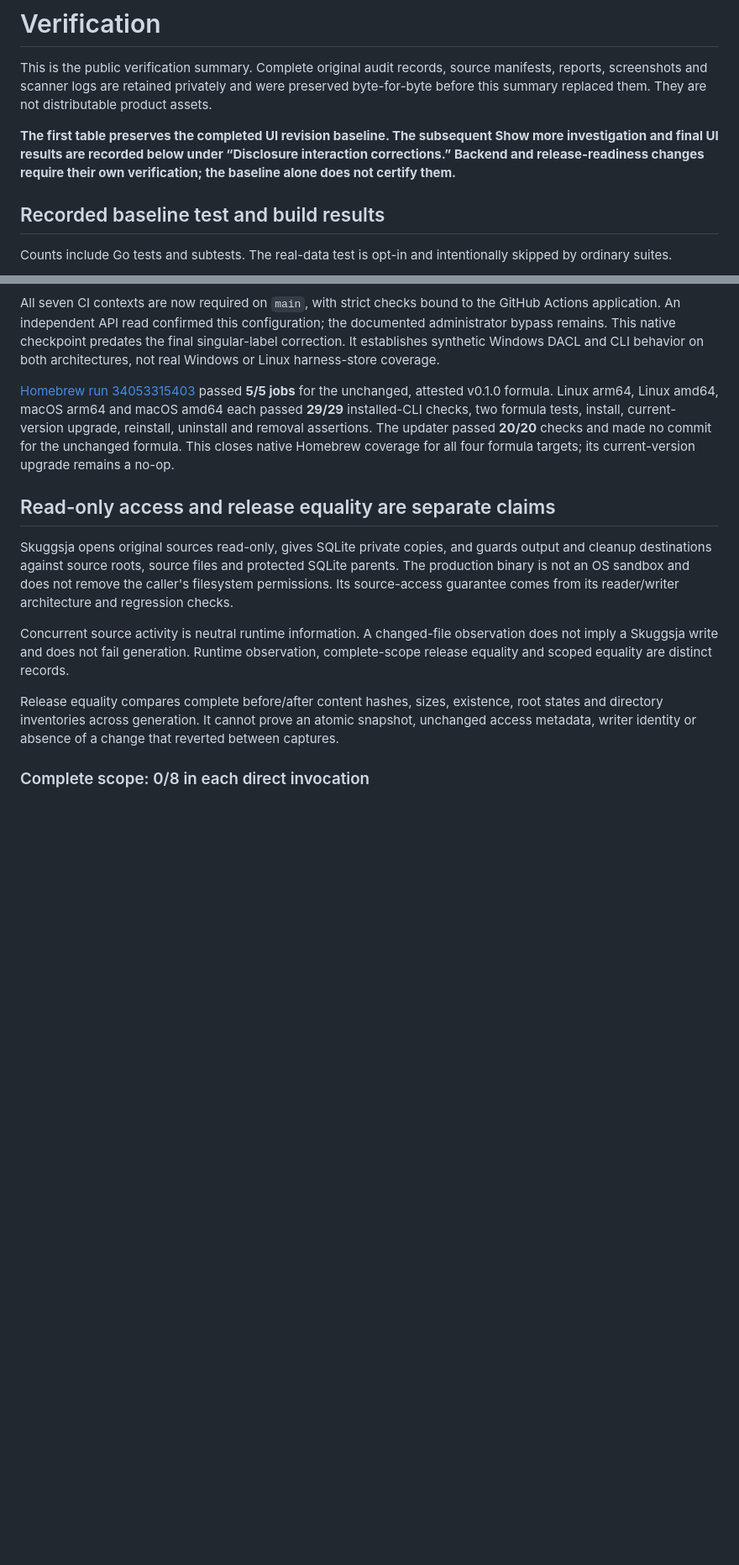
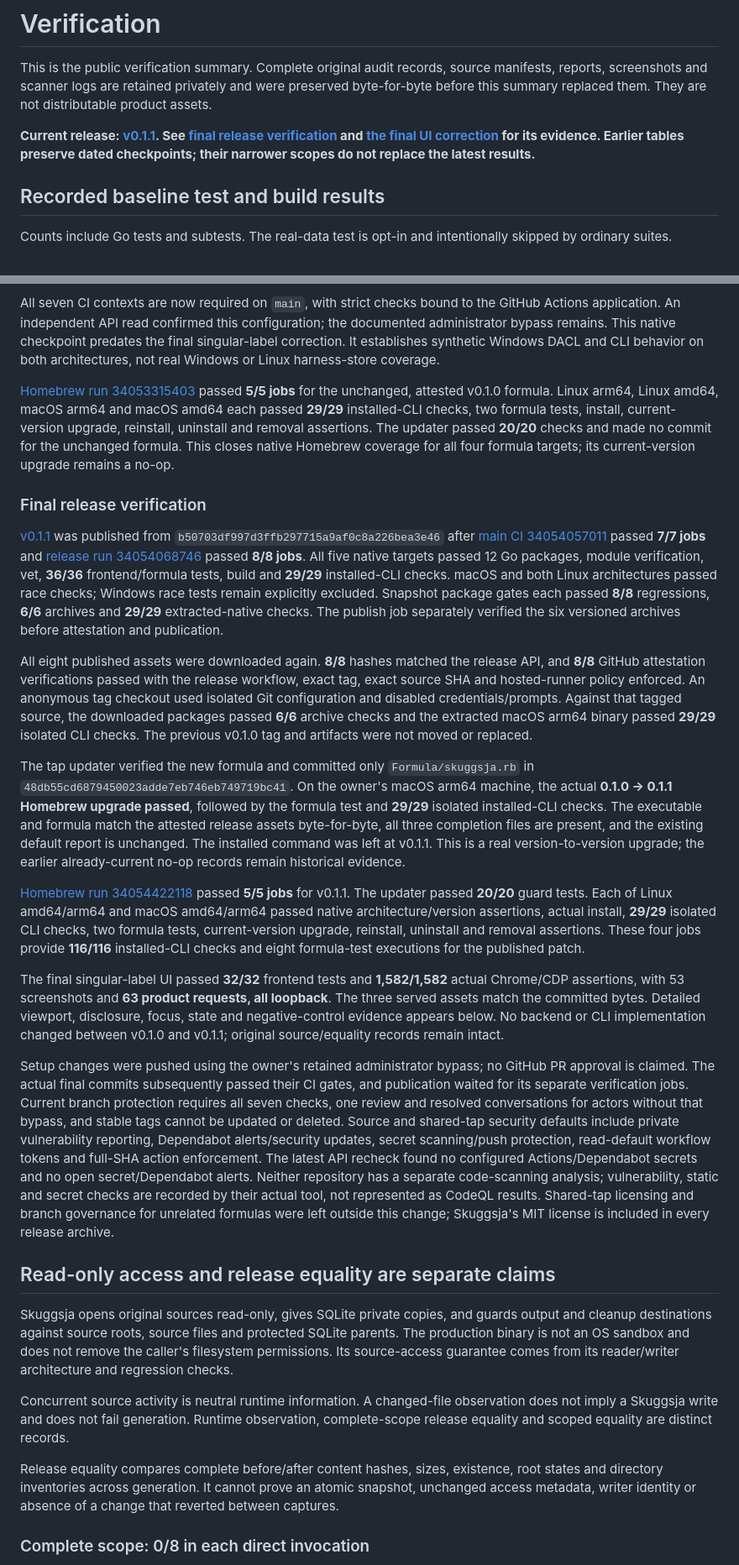
Before and after one commit to 0merUfuk/skuggsja, a Markdown page: VERIFICATION.md, 2 parts joined by grey strips. Shown at 84% size. GitHub-like rendering; blank space fills up the shorter version.

Commit message:
docs: record published v0.1.1 and verified Homebrew upgrade

```diff
--- a/VERIFICATION.md
+++ b/VERIFICATION.md
@@ -2,7 +2,7 @@
 
 This is the public verification summary. Complete original audit records, source manifests, reports, screenshots and scanner logs are retained privately and were preserved byte-for-byte before this summary replaced them. They are not distributable product assets.
 
-**The first table preserves the completed UI revision baseline. The subsequent Show more investigation and final UI results are recorded below under “Disclosure interaction corrections.” Backend and release-readiness changes require their own verification; the baseline alone does not certify them.**
+**Current release: [v0.1.1](https://github.com/0merUfuk/skuggsja/releases/tag/v0.1.1). See [final release verification](#final-release-verification) and [the final UI correction](#singular-usage-labels--v011-candidate) for its evidence. Earlier tables preserve dated checkpoints; their narrower scopes do not replace the latest results.**
 
 ## Recorded baseline test and build results
 
@@ -95,6 +95,20 @@ At this checkpoint, Linux/arm64 and Windows/arm64 archives were built and verifi
 All seven CI contexts are now required on `main`, with strict checks bound to the GitHub Actions application. An independent API read confirmed this configuration; the documented administrator bypass remains. This native checkpoint predates the final singular-label correction. It establishes synthetic Windows DACL and CLI behavior on both architectures, not real Windows or Linux harness-store coverage.
 
 [Homebrew run 34053315403](https://github.com/0merUfuk/homebrew-thematrix/actions/runs/34053315403) passed **5/5 jobs** for the unchanged, attested v0.1.0 formula. Linux arm64, Linux amd64, macOS arm64 and macOS amd64 each passed **29/29** installed-CLI checks, two formula tests, install, current-version upgrade, reinstall, uninstall and removal assertions. The updater passed **20/20** checks and made no commit for the unchanged formula. This closes native Homebrew coverage for all four formula targets; its current-version upgrade remains a no-op.
+
+### Final release verification
+
+[v0.1.1](https://github.com/0merUfuk/skuggsja/releases/tag/v0.1.1) was published from `b50703df997d3ffb297715a9af0c8a226bea3e46` after [main CI 34054057011](https://github.com/0merUfuk/skuggsja/actions/runs/34054057011) passed **7/7 jobs** and [release run 34054068746](https://github.com/0merUfuk/skuggsja/actions/runs/34054068746) passed **8/8 jobs**. All five native targets passed 12 Go packages, module verification, vet, **36/36** frontend/formula tests, build and **29/29** installed-CLI checks. macOS and both Linux architectures passed race checks; Windows race tests remain explicitly excluded. Snapshot package gates each passed **8/8** regressions, **6/6** archives and **29/29** extracted-native checks. The publish job separately verified the six versioned archives before attestation and publication.
+
+All eight published assets were downloaded again. **8/8** hashes matched the release API, and **8/8** GitHub attestation verifications passed with the release workflow, exact tag, exact source SHA and hosted-runner policy enforced. An anonymous tag checkout used isolated Git configuration and disabled credentials/prompts. Against that tagged source, the downloaded packages passed **6/6** archive checks and the extracted macOS arm64 binary passed **29/29** isolated CLI checks. The previous v0.1.0 tag and artifacts were not moved or replaced.
+
+The tap updater verified the new formula and committed only `Formula/skuggsja.rb` in `48db55cd6879450023adde7eb746eb749719bc41`. On the owner's macOS arm64 machine, the actual **0.1.0 → 0.1.1 Homebrew upgrade passed**, followed by the formula test and **29/29** isolated installed-CLI checks. The executable and formula match the attested release assets byte-for-byte, all three completion files are present, and the existing default report is unchanged. The installed command was left at v0.1.1. This is a real version-to-version upgrade; the earlier already-current no-op records remain historical evidence.
+
+[Homebrew run 34054422118](https://github.com/0merUfuk/homebrew-thematrix/actions/runs/34054422118) passed **5/5 jobs** for v0.1.1. The updater passed **20/20** guard tests. Each of Linux amd64/arm64 and macOS amd64/arm64 passed native architecture/version assertions, actual install, **29/29** isolated CLI checks, two formula tests, current-version upgrade, reinstall, uninstall and removal assertions. These four jobs provide **116/116** installed-CLI checks and eight formula-test executions for the published patch.
+
+The final singular-label UI passed **32/32** frontend tests and **1,582/1,582** actual Chrome/CDP assertions, with 53 screenshots and **63 product requests, all loopback**. The three served assets match the committed bytes. Detailed viewport, disclosure, focus, state and negative-control evidence appears below. No backend or CLI implementation changed between v0.1.0 and v0.1.1; original source/equality records remain intact.
+
+Setup changes were pushed using the owner's retained administrator bypass; no GitHub PR approval is claimed. The actual final commits subsequently passed their CI gates, and publication waited for its separate verification jobs. Current branch protection requires all seven checks, one review and resolved conversations for actors without that bypass, and stable tags cannot be updated or deleted. Source and shared-tap security defaults include private vulnerability reporting, Dependabot alerts/security updates, secret scanning/push protection, read-default workflow tokens and full-SHA action enforcement. The latest API recheck found no configured Actions/Dependabot secrets and no open secret/Dependabot alerts. Neither repository has a separate code-scanning analysis; vulnerability, static and secret checks are recorded by their actual tool, not represented as CodeQL results. Shared-tap licensing and branch governance for unrelated formulas were left outside this change; Skuggsja's MIT license is included in every release archive.
 
 ## Read-only access and release equality are separate claims
 
```
